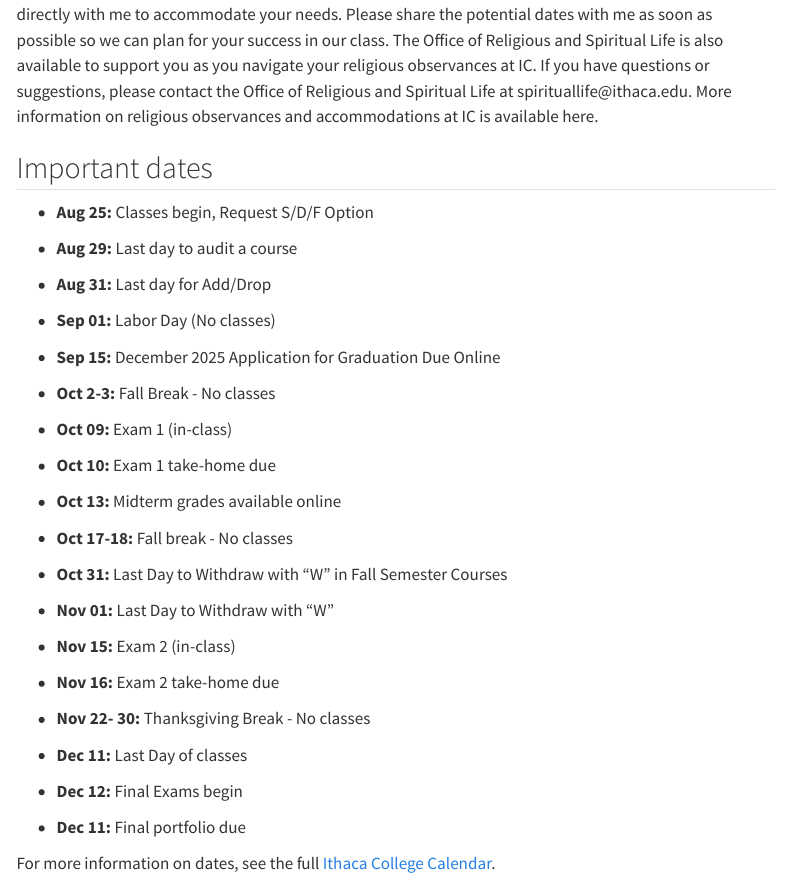
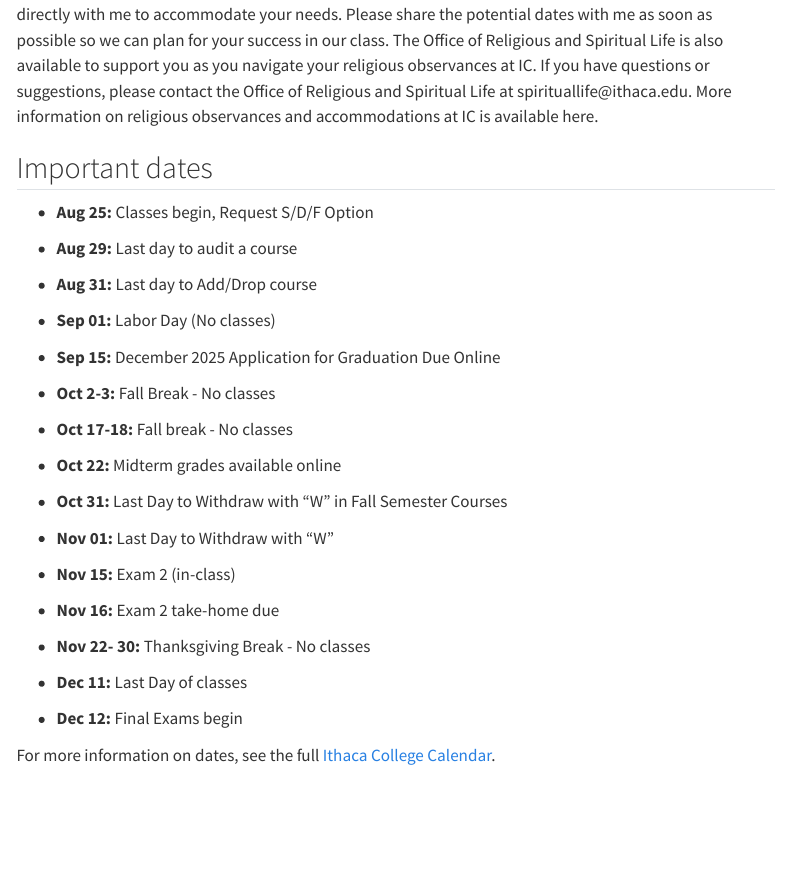
Before and after one commit to jmochogi/business-stat-f25, a Quarto document (course-syllabus.qmd): the page in a window 1100 px wide, from 13660 px down. Rendered offline with R 4.5, knitr and Pandoc in place of Quarto, with nearby package versions; menus at the side of the page are left out.

Commit message:
Cleaned up the "Important Dates" section of the syllabus.

```diff
--- a/course-syllabus.qmd
+++ b/course-syllabus.qmd
@@ -338,7 +338,7 @@ At Ithaca College, we uphold diverse religious and spiritual traditions - each w
 
 -   **Aug 29:** Last day to audit a course
 
--   **Aug 31:** Last day for Add/Drop
+-   **Aug 31:** Last day to Add/Drop course
 
 -   **Sep 01:** Labor Day (No classes)
 
@@ -346,13 +346,9 @@ At Ithaca College, we uphold diverse religious and spiritual traditions - each w
 
 -   **Oct 2-3:** Fall Break - No classes
 
--   **Oct 09:** Exam 1 (in-class)
+-   **Oct 17-18:** Fall break - No classes
 
--   **Oct 10:** Exam 1 take-home due
-
--   **Oct 13:** Midterm grades available online
-
--   **Oct 17-18:** Fall break - No classes
+-   **Oct 22:** Midterm grades available online
 
 -   **Oct 31:** Last Day to Withdraw with "W" in Fall Semester Courses
 
@@ -368,6 +364,5 @@ At Ithaca College, we uphold diverse religious and spiritual traditions - each w
 
 -   **Dec 12:** Final Exams begin
 
--   **Dec 11:** Final portfolio due
 
 For more information on dates, see the full [Ithaca College Calendar](https://www.ithaca.edu/academics/registrar/academic-calendars).
```
Also changed, not shown: docs/search.json, 4 other files.
